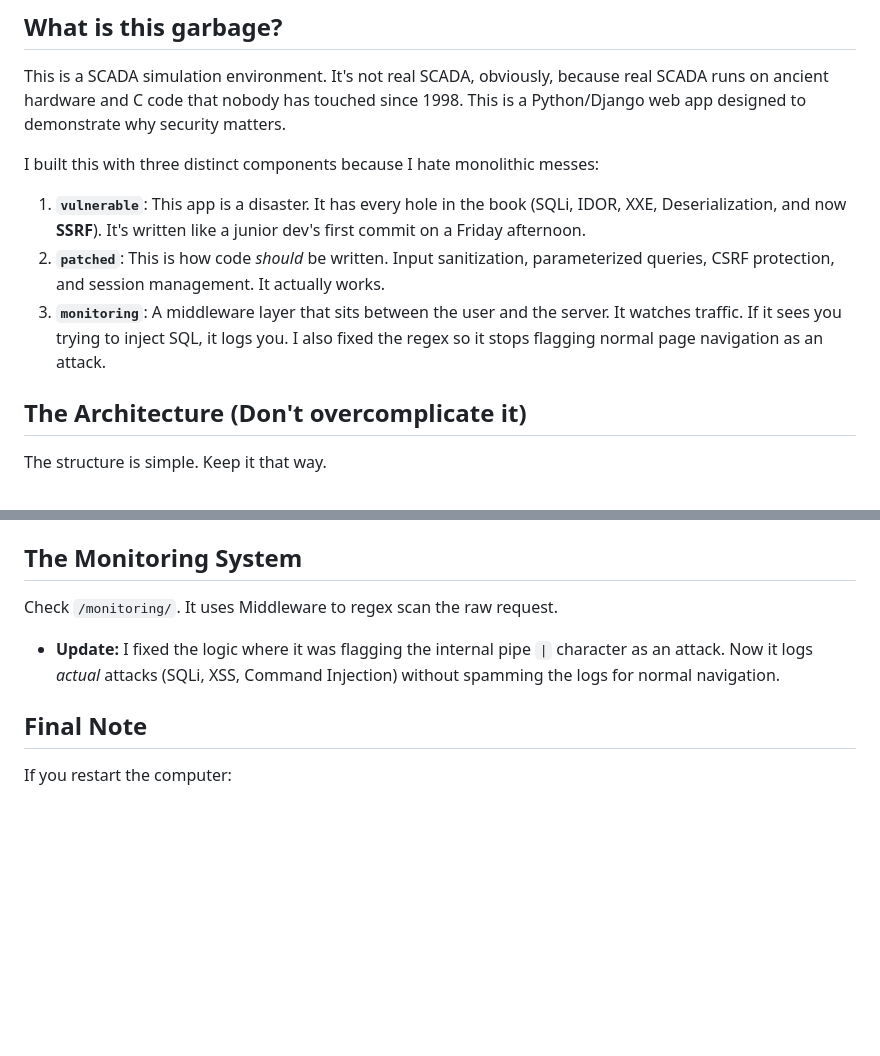
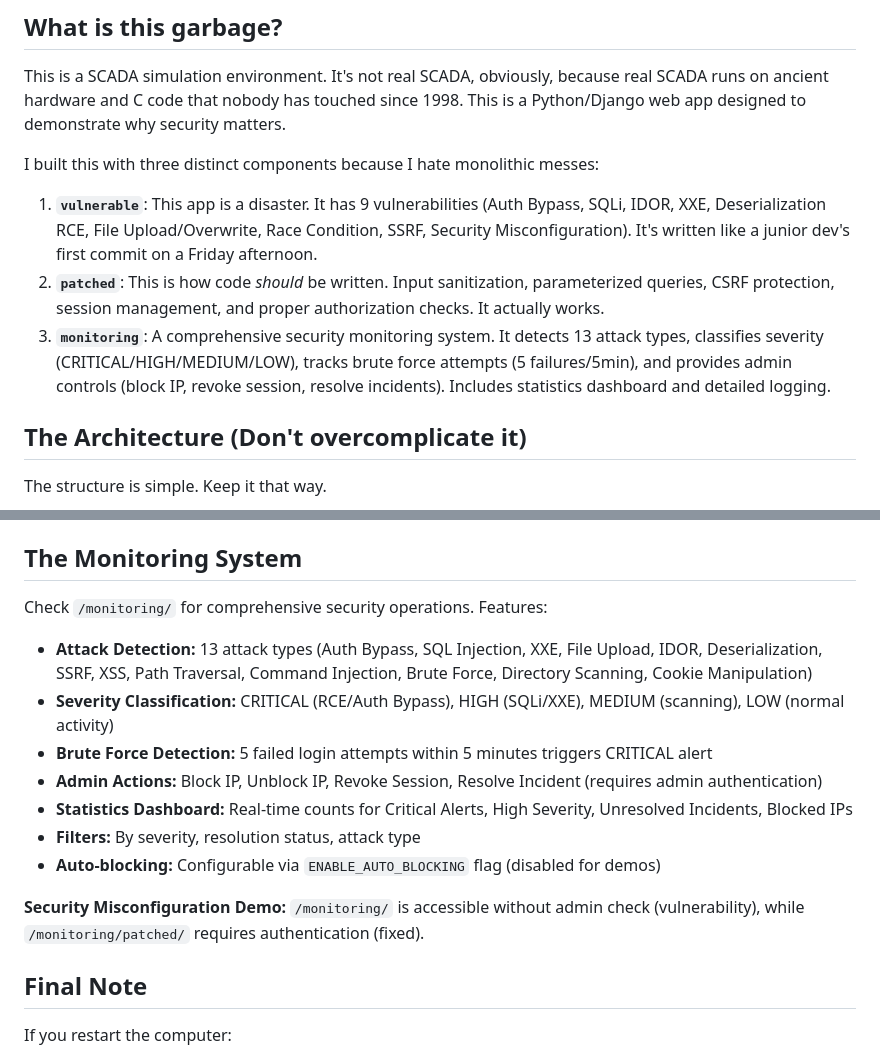
Before and after one commit to orhunburakiyanc/Vulnerable-SCADA-Environment, a Markdown page: README.md, 2 parts joined by grey strips. Rendered like a GitHub page; blank space fills up the shorter version.

```diff
--- a/README.md
+++ b/README.md
@@ -10,9 +10,9 @@ This is a SCADA simulation environment. It's not real SCADA, obviously, because
 
 I built this with three distinct components because I hate monolithic messes:
 
-1. **`vulnerable`**: This app is a disaster. It has every hole in the book (SQLi, IDOR, XXE, Deserialization, and now **SSRF**). It's written like a junior dev's first commit on a Friday afternoon.
-2. **`patched`**: This is how code *should* be written. Input sanitization, parameterized queries, CSRF protection, and session management. It actually works.
-3. **`monitoring`**: A middleware layer that sits between the user and the server. It watches traffic. If it sees you trying to inject SQL, it logs you. I also fixed the regex so it stops flagging normal page navigation as an attack.
+1. **`vulnerable`**: This app is a disaster. It has 9 vulnerabilities (Auth Bypass, SQLi, IDOR, XXE, Deserialization RCE, File Upload/Overwrite, Race Condition, SSRF, Security Misconfiguration). It's written like a junior dev's first commit on a Friday afternoon.
+2. **`patched`**: This is how code *should* be written. Input sanitization, parameterized queries, CSRF protection, session management, and proper authorization checks. It actually works.
+3. **`monitoring`**: A comprehensive security monitoring system. It detects 13 attack types, classifies severity (CRITICAL/HIGH/MEDIUM/LOW), tracks brute force attempts (5 failures/5min), and provides admin controls (block IP, revoke session, resolve incidents). Includes statistics dashboard and detailed logging.
 
 ## The Architecture (Don't overcomplicate it)
 
@@ -148,9 +181,17 @@ Go here to see the fixes.
 
 ## The Monitoring System
 
-Check `/monitoring/`. It uses Middleware to regex scan the raw request.
+Check `/monitoring/` for comprehensive security operations. Features:
 
-* **Update:** I fixed the logic where it was flagging the internal pipe `|` character as an attack. Now it logs *actual* attacks (SQLi, XSS, Command Injection) without spamming the logs for normal navigation.
+* **Attack Detection:** 13 attack types (Auth Bypass, SQL Injection, XXE, File Upload, IDOR, Deserialization, SSRF, XSS, Path Traversal, Command Injection, Brute Force, Directory Scanning, Cookie Manipulation)
+* **Severity Classification:** CRITICAL (RCE/Auth Bypass), HIGH (SQLi/XXE), MEDIUM (scanning), LOW (normal activity)
+* **Brute Force Detection:** 5 failed login attempts within 5 minutes triggers CRITICAL alert
+* **Admin Actions:** Block IP, Unblock IP, Revoke Session, Resolve Incident (requires admin authentication)
+* **Statistics Dashboard:** Real-time counts for Critical Alerts, High Severity, Unresolved Incidents, Blocked IPs
+* **Filters:** By severity, resolution status, attack type
+* **Auto-blocking:** Configurable via `ENABLE_AUTO_BLOCKING` flag (disabled for demos)
+
+**Security Misconfiguration Demo:** `/monitoring/` is accessible without admin check (vulnerability), while `/monitoring/patched/` requires authentication (fixed).
 
 ## Final Note
 
```
Also changed, not shown: other parts of README.md (+39 -6 lines).
